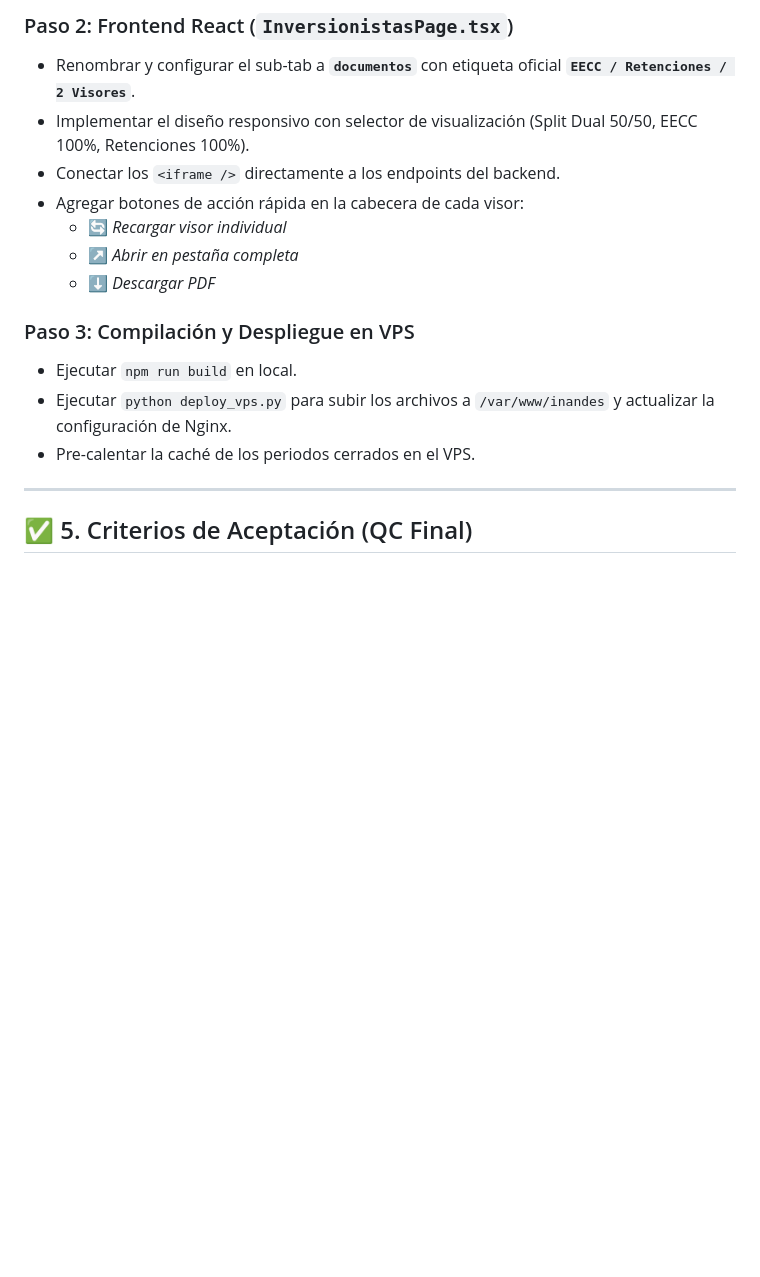
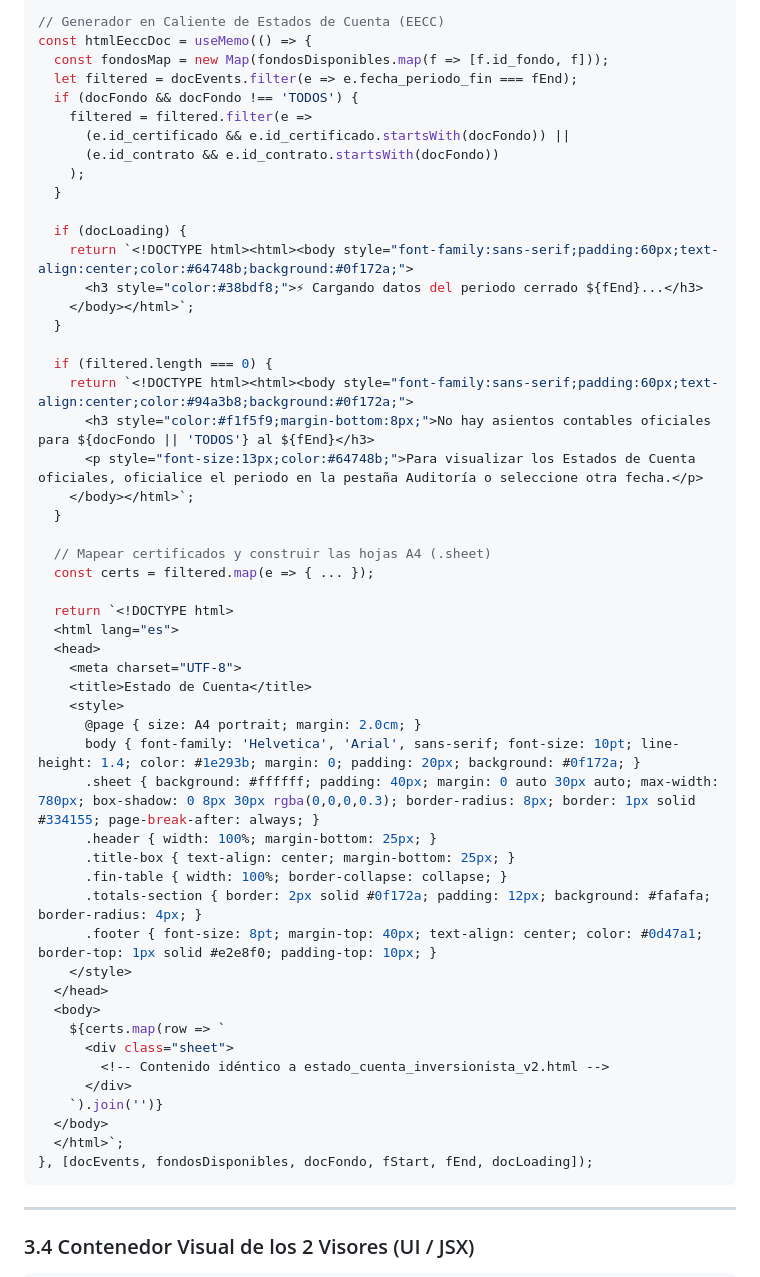
Before and after one commit to RichGutz/Inandes.ERP.React, a Markdown page: Obsidian/Inandes.Factoring.React/Generar.ver.bajar.pdf.estilo.FORECAST.md, the part around one of its changes. Rendered like a GitHub page; blank space fills up the shorter version.

Commit message:
DOC.GUIA.MAESTRA.VISORES.FORECAST.100.DETALLE

````diff
--- a/Obsidian/Inandes.Factoring.React/Generar.ver.bajar.pdf.estilo.FORECAST.md
+++ b/Obsidian/Inandes.Factoring.React/Generar.ver.bajar.pdf.estilo.FORECAST.md
@@ -112,19 +92,60 @@ return FileResponse(
 
-### Paso 2: Frontend React (`InversionistasPage.tsx`)
-- Renombrar y configurar el sub-tab a **`documentos`** con etiqueta oficial **`EECC / Retenciones / 2 Visores`**.
-- Implementar el diseño responsivo con selector de visualización (Split Dual 50/50, EECC 100%, Retenciones 100%).
-- Conectar los `<iframe />` directamente a los endpoints del backend.
-- Agregar botones de acción rápida en la cabecera de cada visor:
-  - 🔄 *Recargar visor individual*
-  - ↗️ *Abrir en pestaña completa*
-  - ⬇️ *Descargar PDF*
+```typescript
+// Generador en Caliente de Estados de Cuenta (EECC)
+const htmlEeccDoc = useMemo(() => {
+  const fondosMap = new Map(fondosDisponibles.map(f => [f.id_fondo, f]));
+  let filtered = docEvents.filter(e => e.fecha_periodo_fin === fEnd);
+  if (docFondo && docFondo !== 'TODOS') {
+    filtered = filtered.filter(e =>
+      (e.id_certificado && e.id_certificado.startsWith(docFondo)) ||
+      (e.id_contrato && e.id_contrato.startsWith(docFondo))
+    );
+  }
 
-### Paso 3: Compilación y Despliegue en VPS
-- Ejecutar `npm run build` en local.
-- Ejecutar `python deploy_vps.py` para subir los archivos a `/var/www/inandes` y actualizar la configuración de Nginx.
-- Pre-calentar la caché de los periodos cerrados en el VPS.
+  if (docLoading) {
+    return `<!DOCTYPE html><html><body style="font-family:sans-serif;padding:60px;text-align:center;color:#64748b;background:#0f172a;">
+      <h3 style="color:#38bdf8;">⚡ Cargando datos del periodo cerrado ${fEnd}...</h3>
+    </body></html>`;
+  }
+
+  if (filtered.length === 0) {
+    return `<!DOCTYPE html><html><body style="font-family:sans-serif;padding:60px;text-align:center;color:#94a3b8;background:#0f172a;">
+      <h3 style="color:#f1f5f9;margin-bottom:8px;">No hay asientos contables oficiales para ${docFondo || 'TODOS'} al ${fEnd}</h3>
+      <p style="font-size:13px;color:#64748b;">Para visualizar los Estados de Cuenta oficiales, oficialice el periodo en la pestaña Auditoría o seleccione otra fecha.</p>
+    </body></html>`;
+  }
+
+  // Mapear certificados y construir las hojas A4 (.sheet)
+  const certs = filtered.map(e => { ... });
+
+  return `<!DOCTYPE html>
+  <html lang="es">
+  <head>
+    <meta charset="UTF-8">
+    <title>Estado de Cuenta</title>
+    <style>
+      @page { size: A4 portrait; margin: 2.0cm; }
+      body { font-family: 'Helvetica', 'Arial', sans-serif; font-size: 10pt; line-height: 1.4; color: #1e293b; margin: 0; padding: 20px; background: #0f172a; }
+      .sheet { background: #ffffff; padding: 40px; margin: 0 auto 30px auto; max-width: 780px; box-shadow: 0 8px 30px rgba(0,0,0,0.3); border-radius: 8px; border: 1px solid #334155; page-break-after: always; }
+      .header { width: 100%; margin-bottom: 25px; }
+      .title-box { text-align: center; margin-bottom: 25px; }
+      .fin-table { width: 100%; border-collapse: collapse; }
+      .totals-section { border: 2px solid #0f172a; padding: 12px; background: #fafafa; border-radius: 4px; }
+      .footer { font-size: 8pt; margin-top: 40px; text-align: center; color: #0d47a1; border-top: 1px solid #e2e8f0; padding-top: 10px; }
+    </style>
+  </head>
+  <body>
+    ${certs.map(row => `
+      <div class="sheet">
+        <!-- Contenido idéntico a estado_cuenta_inversionista_v2.html -->
+      </div>
+    `).join('')}
+  </body>
+  </html>`;
+}, [docEvents, fondosDisponibles, docFondo, fStart, fEnd, docLoading]);
+```
 
 ---
 
-## ✅ 5. Criterios de Aceptación (QC Final)
+### 3.4 Contenedor Visual de los 2 Visores (UI / JSX)
 
````
Also changed, not shown: other parts of Obsidian/Inandes.Factoring.React/Generar.ver.bajar.pdf.estilo.FORECAST.md (+186 -91 lines).
